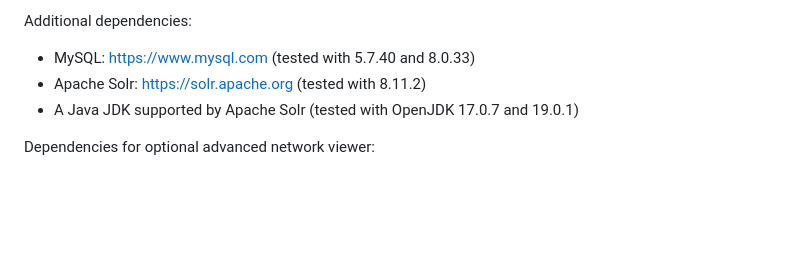
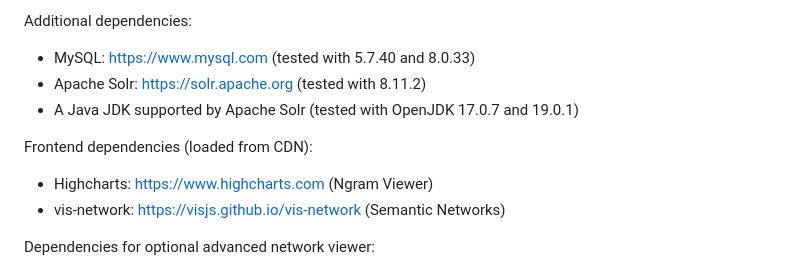
Before and after one commit to derekgreene/curatr, a Markdown page: README.md, the part around the change. GitHub-like rendering; blank space fills up the shorter version.

```diff
--- a/README.md
+++ b/README.md
@@ -25,6 +25,10 @@ Additional dependencies:
 - Apache Solr: https://solr.apache.org (tested with 8.11.2)
 - A Java JDK supported by Apache Solr (tested with OpenJDK 17.0.7 and 19.0.1)
 
+Frontend dependencies (loaded from CDN):
+- Highcharts: https://www.highcharts.com (Ngram Viewer)
+- vis-network: https://visjs.github.io/vis-network (Semantic Networks)
+
 Dependencies for optional advanced network viewer:
 - dash
 - dash-bootstrap-components
```
